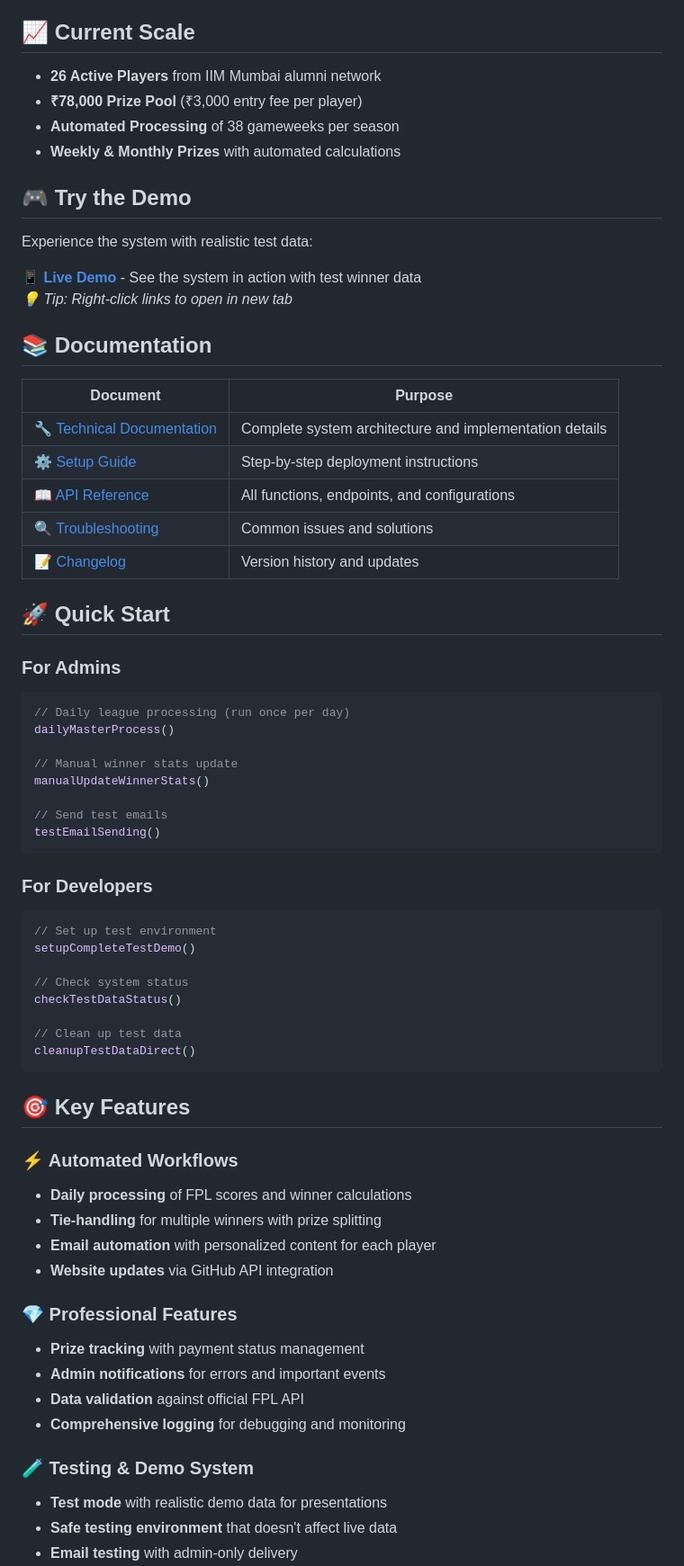
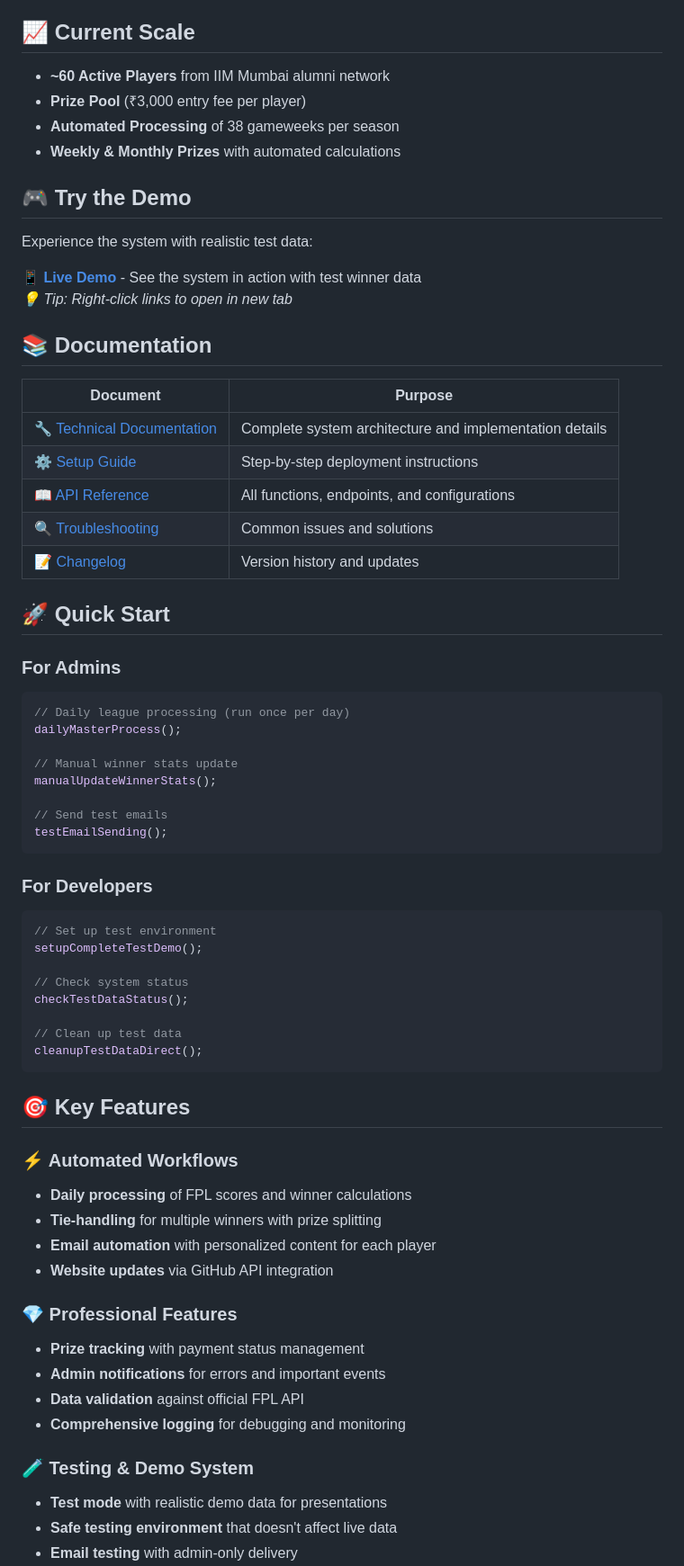
Before and after one commit to adigunners/adigunners.github.io, a Markdown page: README.md, the part around one of its changes. Shown at 90% size. GitHub-like rendering.

````diff
--- a/README.md
+++ b/README.md
@@ -46,8 +48,8 @@ This system automatically manages a complete fantasy football league for 26+ IIM
 
 ## 📈 Current Scale
 
-- **26 Active Players** from IIM Mumbai alumni network
-- **₹78,000 Prize Pool** (₹3,000 entry fee per player)
+- **~60 Active Players** from IIM Mumbai alumni network
+- **Prize Pool** (₹3,000 entry fee per player)
 - **Automated Processing** of 38 gameweeks per season
 - **Weekly & Monthly Prizes** with automated calculations
 
@@ -56,12 +58,12 @@ This system automatically manages a complete fantasy football league for 26+ IIM
 Experience the system with realistic test data:
 
 **[📱 Live Demo](https://adigunners.github.io/?test=true)** - See the system in action with test winner data
-*💡 Tip: Right-click links to open in new tab*
+_💡 Tip: Right-click links to open in new tab_
 
 ## 📚 Documentation
 
-| Document                                                     | Purpose                                                 |
-| ------------------------------------------------------------ | ------------------------------------------------------- |
+| Document                                                      | Purpose                                                 |
+| ------------------------------------------------------------- | ------------------------------------------------------- |
 | [🔧 Technical Documentation](docs/TECHNICAL_DOCUMENTATION.md) | Complete system architecture and implementation details |
 | [⚙️ Setup Guide](docs/SETUP_GUIDE.md)                         | Step-by-step deployment instructions                    |
 | [📖 API Reference](docs/API_REFERENCE.md)                     | All functions, endpoints, and configurations            |
@@ -71,44 +73,49 @@ Experience the system with realistic test data:
 ## 🚀 Quick Start
 
 ### For Admins
+
 ```javascript
 // Daily league processing (run once per day)
-dailyMasterProcess()
+dailyMasterProcess();
 
 // Manual winner stats update
-manualUpdateWinnerStats()
+manualUpdateWinnerStats();
 
 // Send test emails
-testEmailSending()
+testEmailSending();
 ```
 
 ### For Developers
+
 ```javascript
 // Set up test environment
-setupCompleteTestDemo()
+setupCompleteTestDemo();
 
 // Check system status
-checkTestDataStatus()
+checkTestDataStatus();
 
 // Clean up test data
-cleanupTestDataDirect()
+cleanupTestDataDirect();
 ```
 
 ## 🎯 Key Features
 
 ### ⚡ Automated Workflows
+
 - **Daily processing** of FPL scores and winner calculations
 - **Tie-handling** for multiple winners with prize splitting
 - **Email automation** with personalized content for each player
 - **Website updates** via GitHub API integration
 
 ### 💎 Professional Features
+
 - **Prize tracking** with payment status management
 - **Admin notifications** for errors and important events
 - **Data validation** against official FPL API
 - **Comprehensive logging** for debugging and monitoring
 
 ### 🧪 Testing & Demo System
+
 - **Test mode** with realistic demo data for presentations
 - **Safe testing environment** that doesn't affect live data
 - **Email testing** with admin-only delivery
````
Also changed, not shown: other parts of README.md (+13 -7 lines).
